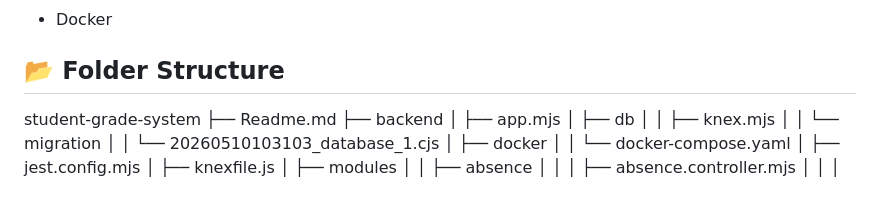
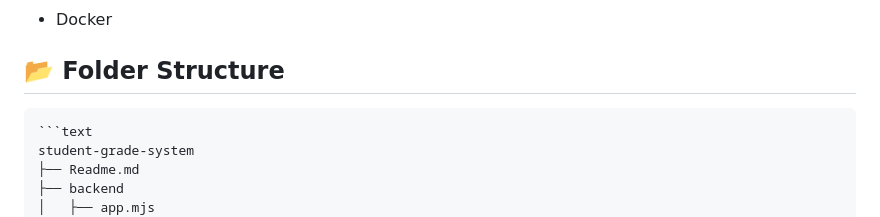
Before and after one commit to nurqahar/student-grade-system, a Markdown page: Readme.md, the part around one of its changes. Rendered like a GitHub page; blank space fills up the shorter version.

````diff
--- a/Readme.md
+++ b/Readme.md
@@ -39,6 +39,8 @@ Aplikasi ini dibuat untuk membantu sekolah dalam mengelola data nilai siswa tiap
 
 
 ## 📂 Folder Structure
+```
+```text
 student-grade-system
 ├── Readme.md
 ├── backend
````
Also changed, not shown: other parts of Readme.md (+1 -0 lines).
